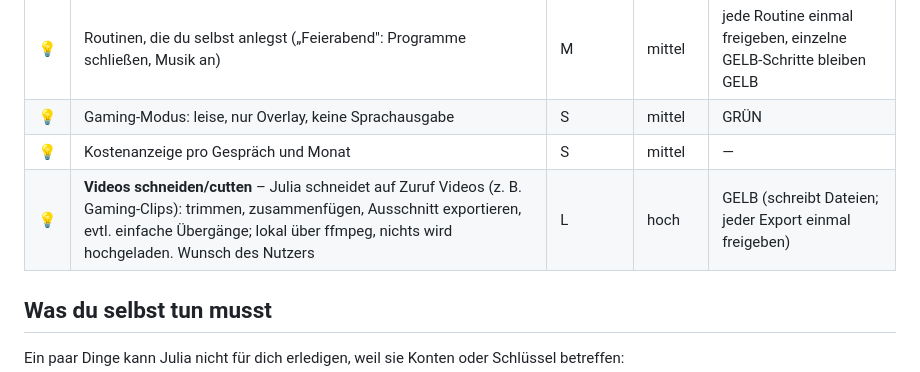
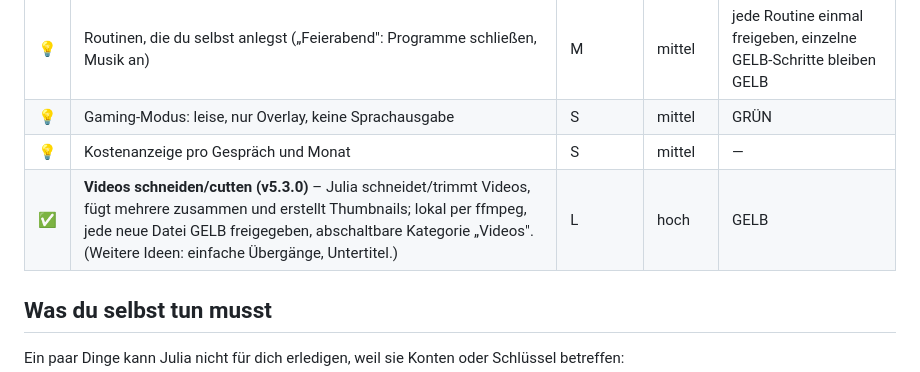
Before and after one commit to MoinMornhart/julia-ai, a Markdown page: docs/IDEEN.md, the part around the change. GitHub-like rendering.

Commit message:
Ideen: Video-Schneiden als erledigt (v5.3.0)
Co-Authored-By: Claude Opus 4.8 <noreply@anthropic.com>

```diff
--- a/docs/IDEEN.md
+++ b/docs/IDEEN.md
@@ -76,7 +76,7 @@ mit Tag, Changelog-Zeile und README-Eintrag.
 | 💡 | Routinen, die du selbst anlegst („Feierabend": Programme schließen, Musik an) | M | mittel | jede Routine einmal freigeben, einzelne GELB-Schritte bleiben GELB |
 | 💡 | Gaming-Modus: leise, nur Overlay, keine Sprachausgabe | S | mittel | GRÜN |
 | 💡 | Kostenanzeige pro Gespräch und Monat | S | mittel | — |
-| 💡 | **Videos schneiden/cutten** – Julia schneidet auf Zuruf Videos (z. B. Gaming-Clips): trimmen, zusammenfügen, Ausschnitt exportieren, evtl. einfache Übergänge; lokal über ffmpeg, nichts wird hochgeladen. Wunsch des Nutzers | L | hoch | GELB (schreibt Dateien; jeder Export einmal freigeben) |
+| ✅ | **Videos schneiden/cutten (v5.3.0)** – Julia schneidet/trimmt Videos, fügt mehrere zusammen und erstellt Thumbnails; lokal per ffmpeg, jede neue Datei GELB freigegeben, abschaltbare Kategorie „Videos". (Weitere Ideen: einfache Übergänge, Untertitel.) | L | hoch | GELB |
 
 ## Was du selbst tun musst
 
```
